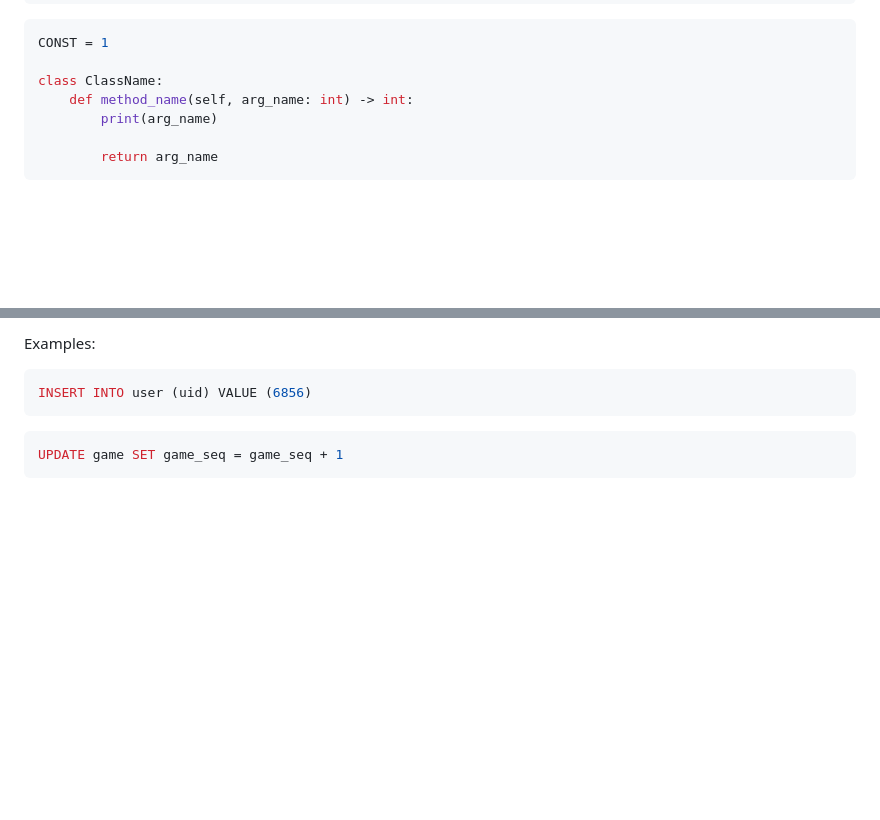
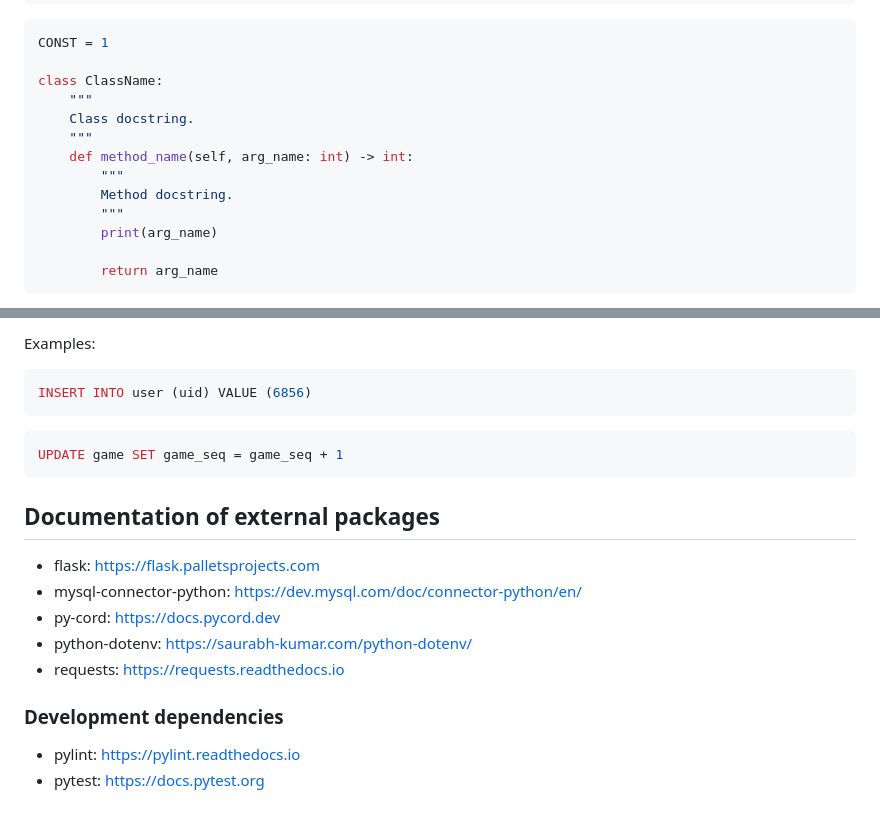
Before and after one commit to SCAICT/SCAICT-uwu, a Markdown page: CONTRIBUTING.md, 2 parts joined by grey strips. GitHub-like rendering; blank space fills up the shorter version.

Commit message:
Update CONTRIBUTING.md
Change-Id: I207bef0e1d74580506df205068fa65a0b9d5deef

````diff
--- a/CONTRIBUTING.md
+++ b/CONTRIBUTING.md
@@ -116,7 +116,13 @@ python_module.py
 CONST = 1
 
 class ClassName:
+    """
+    Class docstring.
+    """
     def method_name(self, arg_name: int) -> int:
+        """
+        Method docstring.
+        """
         print(arg_name)
 
         return arg_name
@@ -150,3 +156,16 @@ INSERT INTO user (uid) VALUE (6856)
 ```sql
 UPDATE game SET game_seq = game_seq + 1
 ```
+
+## Documentation of external packages
+
+* flask: <https://flask.palletsprojects.com>
+* mysql-connector-python: <https://dev.mysql.com/doc/connector-python/en/>
+* py-cord: <https://docs.pycord.dev>
+* python-dotenv: <https://saurabh-kumar.com/python-dotenv/>
+* requests: <https://requests.readthedocs.io>
+
+### Development dependencies
+
+* pylint: <https://pylint.readthedocs.io>
+* pytest: <https://docs.pytest.org>
````
